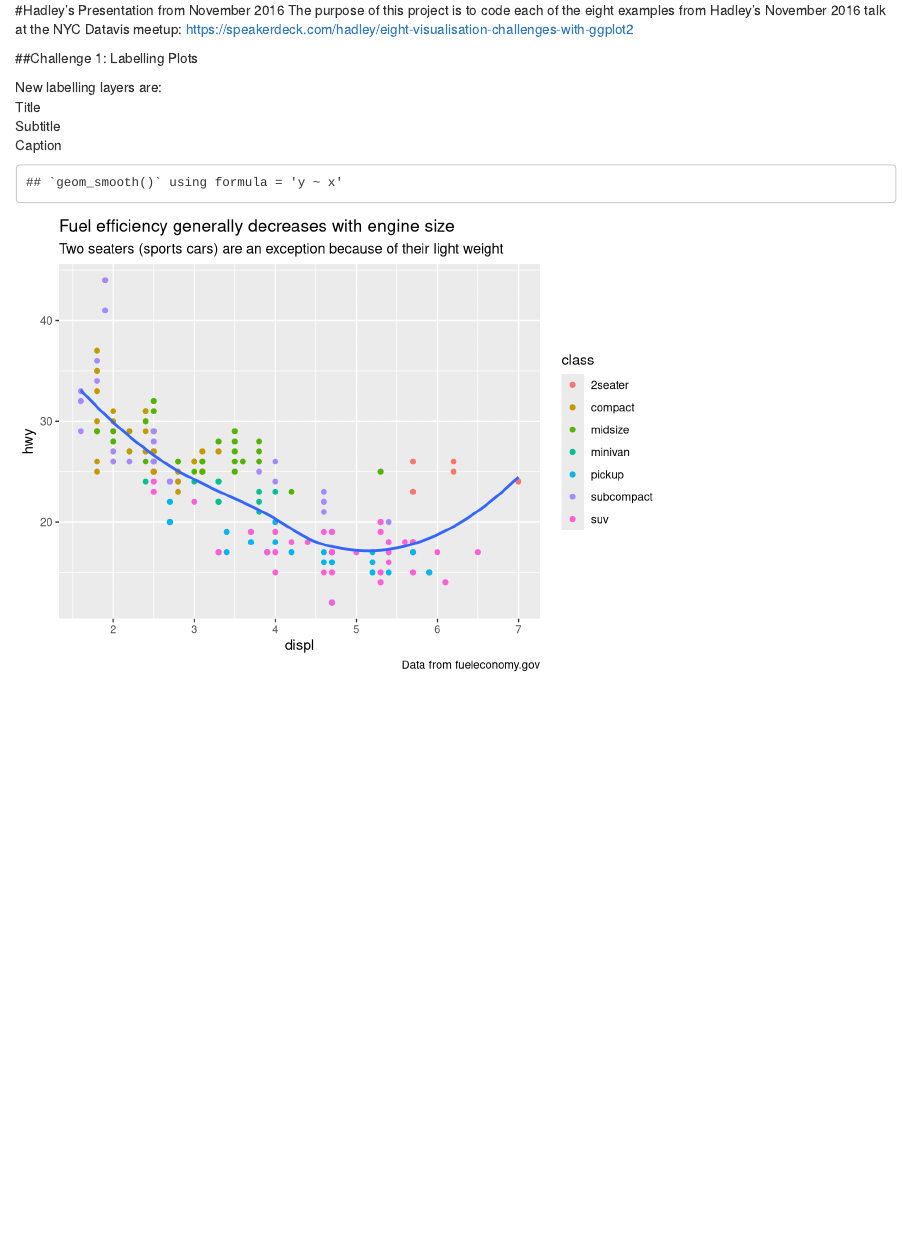
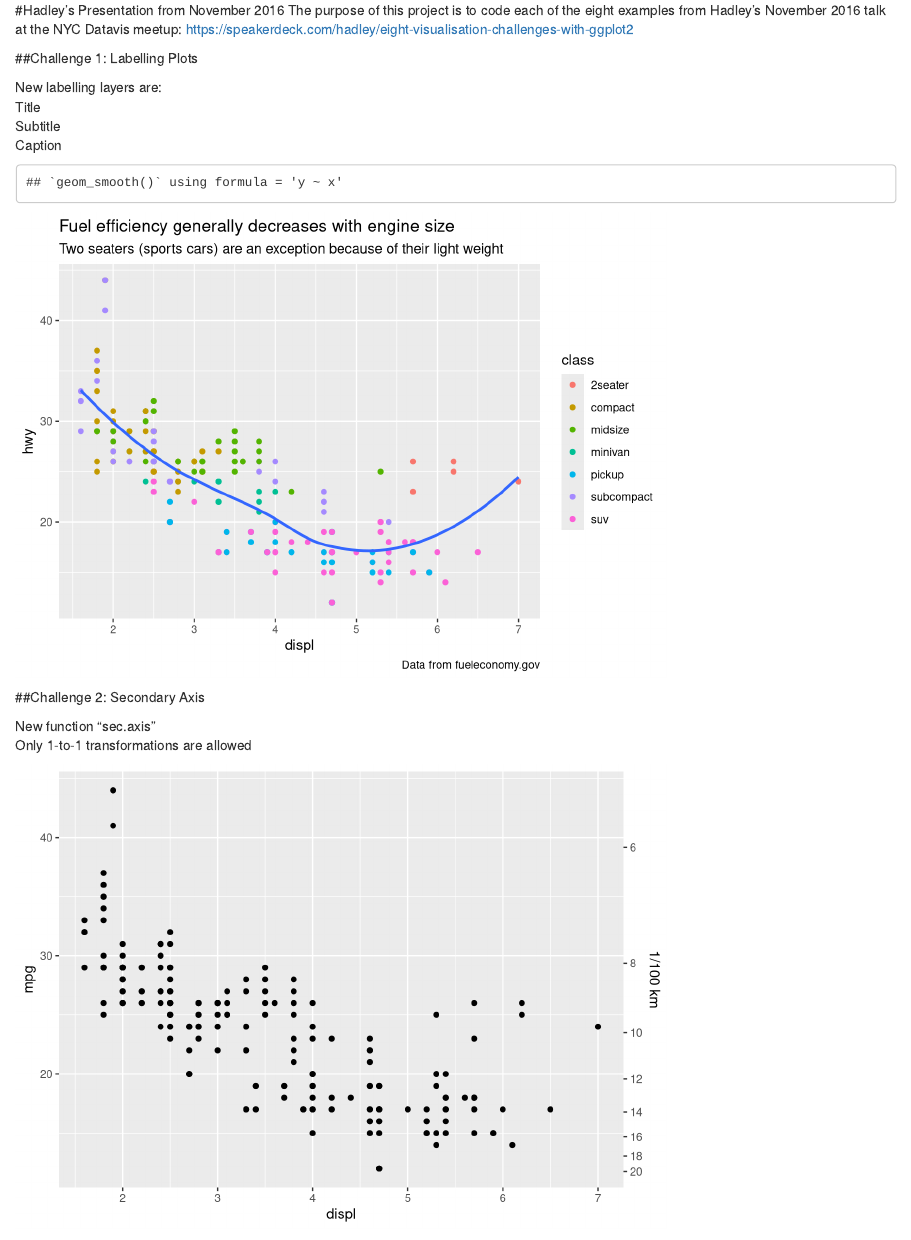
Before and after one commit to ianfrantz/eight-challenges-ggplot2, an R Markdown document (index.Rmd): the page in a window 1100 px wide, from its top. Rendered offline with R 4.5, knitr and Pandoc, with nearby package versions.

Commit message:
Adding challenge 2 Rscript Index.Rmd README.md

````diff
--- a/index.Rmd
+++ b/index.Rmd
@@ -12,7 +12,7 @@ Title
 Subtitle
 Caption
 
-```{r cars, echo=FALSE}
+```{r mpg, echo=FALSE}
 ggplot(mpg, aes(displ, hwy))+
   geom_point(aes(color = class))+
   geom_smooth(se = FALSE, method = "loess")+
@@ -21,3 +21,23 @@ ggplot(mpg, aes(displ, hwy))+
     subtitle = "Two seaters (sports cars) are an exception because of their light weight",
     caption = "Data from fueleconomy.gov"
   )
+```
+
+
+##Challenge 2: Secondary Axis
+
+New function "sec.axis"
+Only 1-to-1 transformations are allowed
+
+```{r mpg, echo=FALSE}
+ggplot (mpg, aes(displ, hwy)) +
+  geom_point() +
+  scale_y_continuous(
+    "mpg",
+    sec.axis = sec_axis(
+      ~ 235 / .,
+      name = "1/100 km",
+      breaks=seq(2,20, by = 2)
+    )
+  )
+```
````
Also changed, not shown: eight-challenges-rscript.R (+13 -0 lines), README.md.
